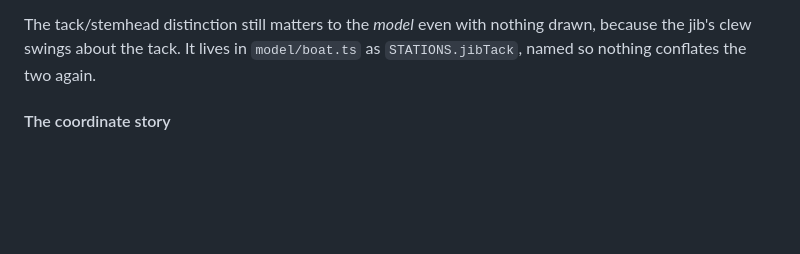
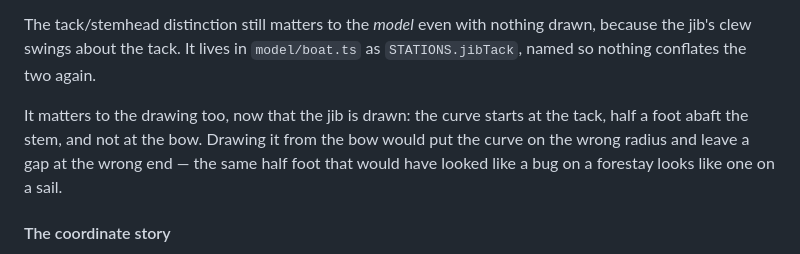
Before and after one commit to edgewoodsailing/point-of-sail, a Markdown page: DESIGN.md, the part around one of its changes. Drawn GitHub-style; blank space fills up the shorter version.

```diff
--- a/DESIGN.md
+++ b/DESIGN.md
@@ -565,6 +650,12 @@ rather than being smuggled in as a line on a hull.
 The tack/stemhead distinction still matters to the *model* even with nothing
 drawn, because the jib's clew swings about the tack. It lives in
 `model/boat.ts` as `STATIONS.jibTack`, named so nothing conflates the two again.
+
+It matters to the drawing too, now that the jib is drawn: the curve starts at the
+tack, half a foot abaft the stem, and not at the bow. Drawing it from the bow
+would put the curve on the wrong radius and leave a gap at the wrong end — the
+same half foot that would have looked like a bug on a forestay looks like one on
+a sail.
 
 #### The coordinate story
 
```
Also changed, not shown: other parts of DESIGN.md (+85 -0 lines).
